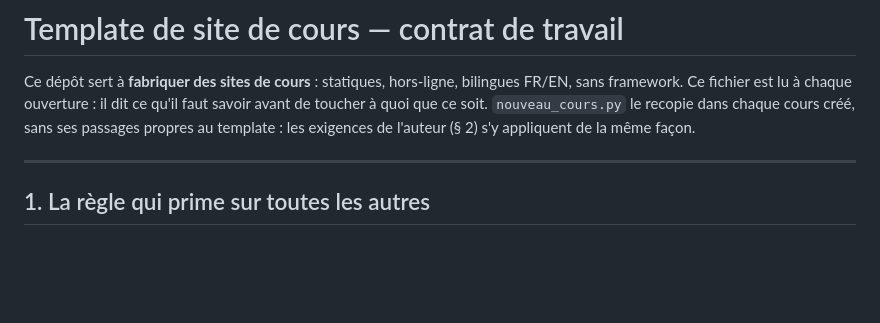
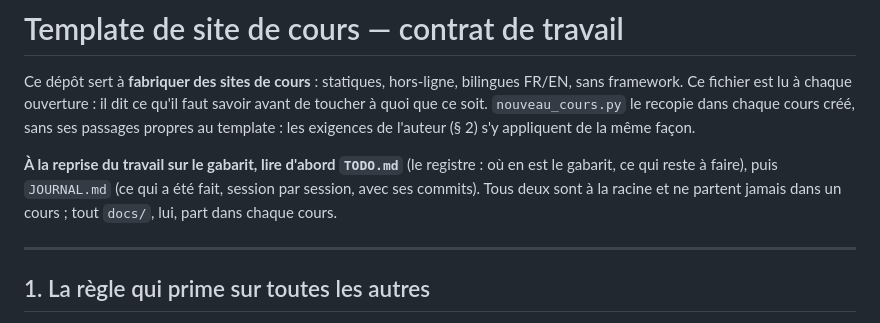
Before and after one commit to melafrit/template_cours, a Markdown page: CLAUDE.md, the part around the change. GitHub-like rendering; blank space fills up the shorter version.

```diff
--- a/CLAUDE.md
+++ b/CLAUDE.md
@@ -6,6 +6,11 @@ bilingues FR/EN, sans framework. Ce fichier est lu à chaque ouverture : il dit
 ce qu'il faut savoir avant de toucher à quoi que ce soit. `nouveau_cours.py` le
 recopie dans chaque cours créé, sans ses passages propres au template : les
 exigences de l'auteur (§ 2) s'y appliquent de la même façon.
+
+**À la reprise du travail sur le gabarit, lire d'abord `TODO.md`** (le registre :
+où en est le gabarit, ce qui reste à faire), puis `JOURNAL.md` (ce qui a été
+fait, session par session, avec ses commits). Tous deux sont à la racine et ne
+partent jamais dans un cours ; tout `docs/`, lui, part dans chaque cours.
 <!-- gabarit:fin -->
 
 ---
```
Also changed, not shown: JOURNAL.md (added, +144 -0 lines), TODO.md (added, +81 -0 lines).
